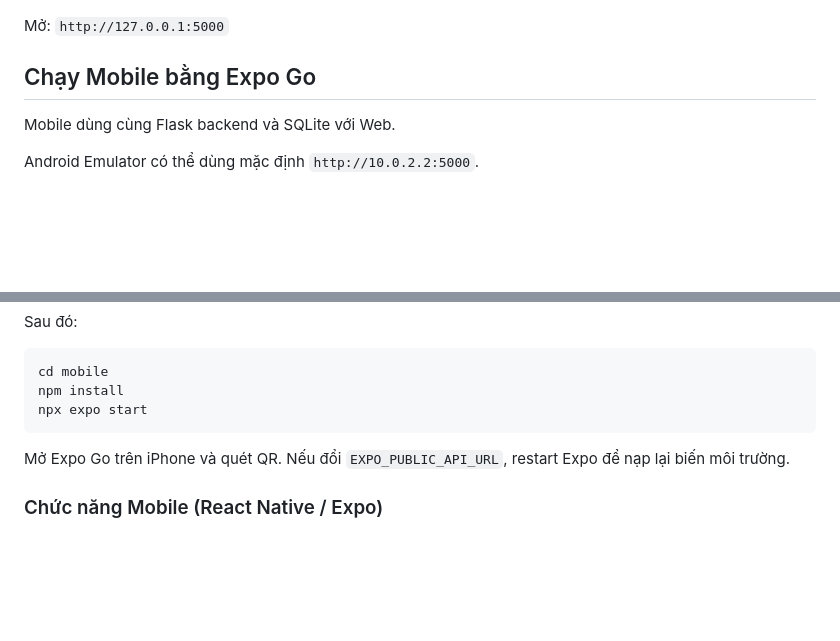
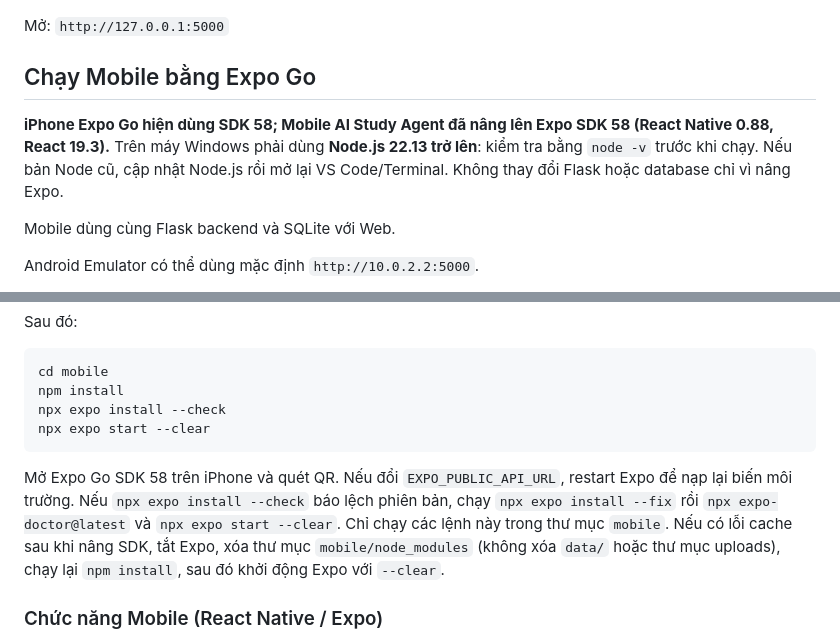
Before and after one commit to nguyencongthanh09102005-beep/AI-Study-Agent, a Markdown page: README.md, 2 parts joined by grey strips. Drawn GitHub-style; blank space fills up the shorter version.

Commit message:
docs(mobile): SDK58 Expo Go upgrade, Node22 requirement and Windows reload commands

````diff
--- a/README.md
+++ b/README.md
@@ -81,6 +81,8 @@ Mở: `http://127.0.0.1:5000`
 
 ## Chạy Mobile bằng Expo Go
 
+**iPhone Expo Go hiện dùng SDK 58; Mobile AI Study Agent đã nâng lên Expo SDK 58 (React Native 0.88, React 19.3).** Trên máy Windows phải dùng **Node.js 22.13 trở lên**: kiểm tra bằng `node -v` trước khi chạy. Nếu bản Node cũ, cập nhật Node.js rồi mở lại VS Code/Terminal. Không thay đổi Flask hoặc database chỉ vì nâng Expo.
+
 Mobile dùng cùng Flask backend và SQLite với Web.
 
 Android Emulator có thể dùng mặc định `http://10.0.2.2:5000`.
@@ -102,10 +104,11 @@ Sau đó:
 ```bash
 cd mobile
 npm install
-npx expo start
+npx expo install --check
+npx expo start --clear
 ```
 
-Mở Expo Go trên iPhone và quét QR. Nếu đổi `EXPO_PUBLIC_API_URL`, restart Expo để nạp lại biến môi trường.
+Mở Expo Go SDK 58 trên iPhone và quét QR. Nếu đổi `EXPO_PUBLIC_API_URL`, restart Expo để nạp lại biến môi trường. Nếu `npx expo install --check` báo lệch phiên bản, chạy `npx expo install --fix` rồi `npx expo-doctor@latest` và `npx expo start --clear`. Chỉ chạy các lệnh này trong thư mục `mobile`. Nếu có lỗi cache sau khi nâng SDK, tắt Expo, xóa thư mục `mobile/node_modules` (không xóa `data/` hoặc thư mục uploads), chạy lại `npm install`, sau đó khởi động Expo với `--clear`.
 
 ### Chức năng Mobile (React Native / Expo)
 
````
